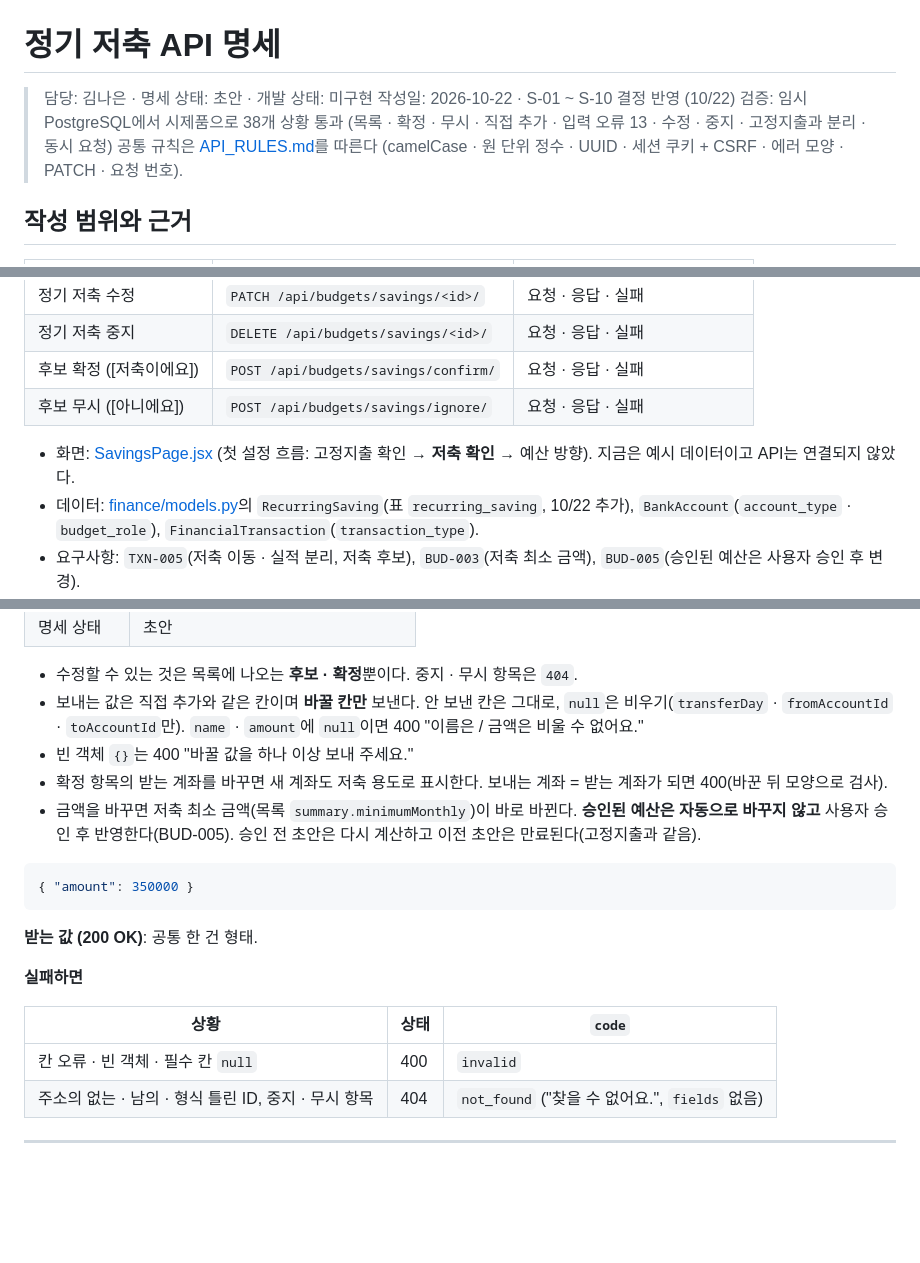
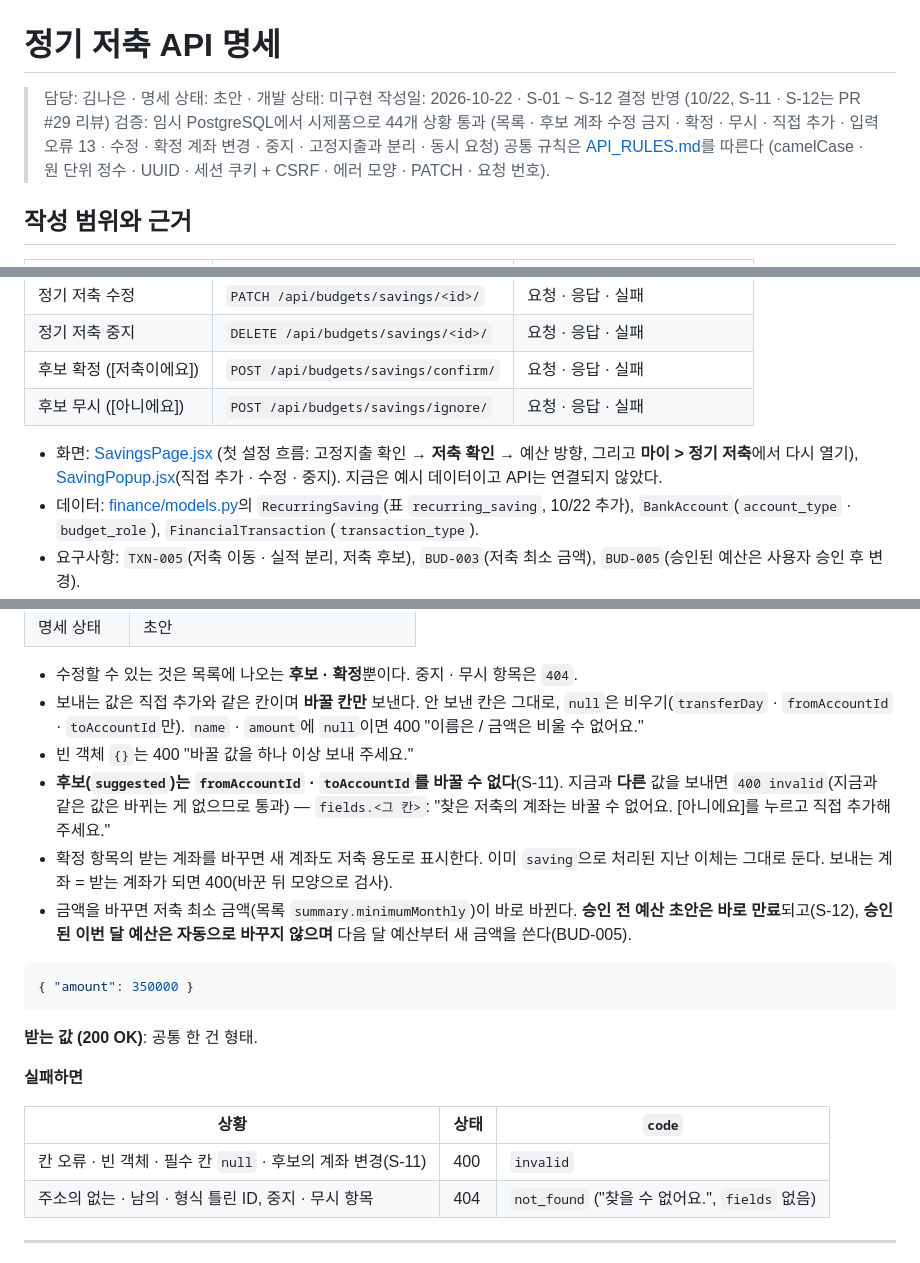
Before and after one commit to 20260528-skn-family-ai-33/SKN33-Final-4Team, a Markdown page: docs/api/savings.md, 3 parts joined by grey strips. GitHub-like rendering; blank space fills up the shorter version.

Commit message:
docs(savings): PR #29 리뷰 반영 — 후보 계좌 변경 금지(S-11), 초안 만료(S-12), 관리 화면

````diff
--- a/docs/api/savings.md
+++ b/docs/api/savings.md
@@ -1,8 +1,8 @@
 # 정기 저축 API 명세
 
 > 담당: 김나은 · 명세 상태: 초안 · 개발 상태: 미구현
-> 작성일: 2026-10-22 · S-01 ~ S-10 결정 반영 (10/22)
-> 검증: 임시 PostgreSQL에서 시제품으로 38개 상황 통과 (목록 · 확정 · 무시 · 직접 추가 · 입력 오류 13 · 수정 · 중지 · 고정지출과 분리 · 동시 요청)
+> 작성일: 2026-10-22 · S-01 ~ S-12 결정 반영 (10/22, S-11 · S-12는 PR #29 리뷰)
+> 검증: 임시 PostgreSQL에서 시제품으로 44개 상황 통과 (목록 · 후보 계좌 수정 금지 · 확정 · 무시 · 직접 추가 · 입력 오류 13 · 수정 · 확정 계좌 변경 · 중지 · 고정지출과 분리 · 동시 요청)
 > 공통 규칙은 [API_RULES.md](../API_RULES.md)를 따른다 (camelCase · 원 단위 정수 · UUID · 세션 쿠키 + CSRF · 에러 모양 · PATCH · 요청 번호).
 
 ## 작성 범위와 근거
@@ -16,7 +16,7 @@
 | 후보 확정 ([저축이에요]) | `POST /api/budgets/savings/confirm/` | 요청 · 응답 · 실패 |
 | 후보 무시 ([아니에요]) | `POST /api/budgets/savings/ignore/` | 요청 · 응답 · 실패 |
 
-- 화면: [SavingsPage.jsx](../../frontend/src/pages/SavingsPage.jsx) (첫 설정 흐름: 고정지출 확인 → **저축 확인** → 예산 방향). 지금은 예시 데이터이고 API는 연결되지 않았다.
+- 화면: [SavingsPage.jsx](../../frontend/src/pages/SavingsPage.jsx) (첫 설정 흐름: 고정지출 확인 → **저축 확인** → 예산 방향, 그리고 **마이 > 정기 저축**에서 다시 열기), [SavingPopup.jsx](../../frontend/src/popups/SavingPopup.jsx)(직접 추가 · 수정 · 중지). 지금은 예시 데이터이고 API는 연결되지 않았다.
 - 데이터: [finance/models.py](../../backend/finance/models.py)의 `RecurringSaving`(표 `recurring_saving`, 10/22 추가), `BankAccount`(`account_type` · `budget_role`), `FinancialTransaction`(`transaction_type`).
 - 요구사항: `TXN-005`(저축 이동 · 실적 분리, 저축 후보), `BUD-003`(저축 최소 금액), `BUD-005`(승인된 예산은 사용자 승인 후 변경).
 - 모양은 [fixed.md](fixed.md)(고정지출)와 같다. 다른 점만 아래 "고정지출과 다른 점"에 모았다.
@@ -194,8 +199,9 @@
 - 수정할 수 있는 것은 목록에 나오는 **후보 · 확정**뿐이다. 중지 · 무시 항목은 `404`.
 - 보내는 값은 직접 추가와 같은 칸이며 **바꿀 칸만** 보낸다. 안 보낸 칸은 그대로, `null`은 비우기(`transferDay` · `fromAccountId` · `toAccountId`만). `name` · `amount`에 `null`이면 400 "이름은 / 금액은 비울 수 없어요."
 - 빈 객체 `{}`는 400 "바꿀 값을 하나 이상 보내 주세요."
-- 확정 항목의 받는 계좌를 바꾸면 새 계좌도 저축 용도로 표시한다. 보내는 계좌 = 받는 계좌가 되면 400(바꾼 뒤 모양으로 검사).
-- 금액을 바꾸면 저축 최소 금액(목록 `summary.minimumMonthly`)이 바로 바뀐다. **승인된 예산은 자동으로 바꾸지 않고** 사용자 승인 후 반영한다(BUD-005). 승인 전 초안은 다시 계산하고 이전 초안은 만료된다(고정지출과 같음).
+- **후보(`suggested`)는 `fromAccountId` · `toAccountId`를 바꿀 수 없다**(S-11). 지금과 **다른** 값을 보내면 `400 invalid`(지금과 같은 값은 바뀌는 게 없으므로 통과) — `fields.<그 칸>`: "찾은 저축의 계좌는 바꿀 수 없어요. [아니에요]를 누르고 직접 추가해 주세요."
+- 확정 항목의 받는 계좌를 바꾸면 새 계좌도 저축 용도로 표시한다. 이미 `saving`으로 처리된 지난 이체는 그대로 둔다. 보내는 계좌 = 받는 계좌가 되면 400(바꾼 뒤 모양으로 검사).
+- 금액을 바꾸면 저축 최소 금액(목록 `summary.minimumMonthly`)이 바로 바뀐다. **승인 전 예산 초안은 바로 만료**되고(S-12), **승인된 이번 달 예산은 자동으로 바꾸지 않으며** 다음 달 예산부터 새 금액을 쓴다(BUD-005).
 
 ```json
 { "amount": 350000 }
@@ -207,7 +213,7 @@
 
 | 상황 | 상태 | `code` |
 |---|---|---|
-| 칸 오류 · 빈 객체 · 필수 칸 `null` | 400 | `invalid` |
+| 칸 오류 · 빈 객체 · 필수 칸 `null` · 후보의 계좌 변경(S-11) | 400 | `invalid` |
 | 주소의 없는 · 남의 · 형식 틀린 ID, 중지 · 무시 항목 | 404 | `not_found` ("찾을 수 없어요.", `fields` 없음) |
 
 ---
````
Also changed, not shown: other parts of docs/api/savings.md (+8 -1 lines).
